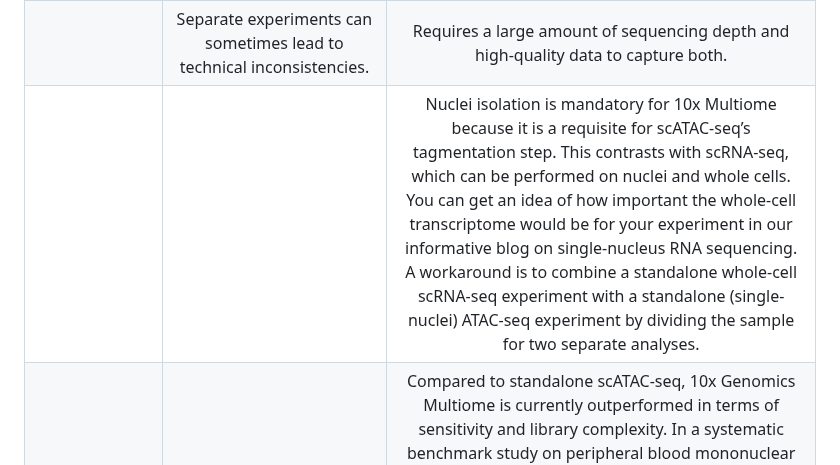
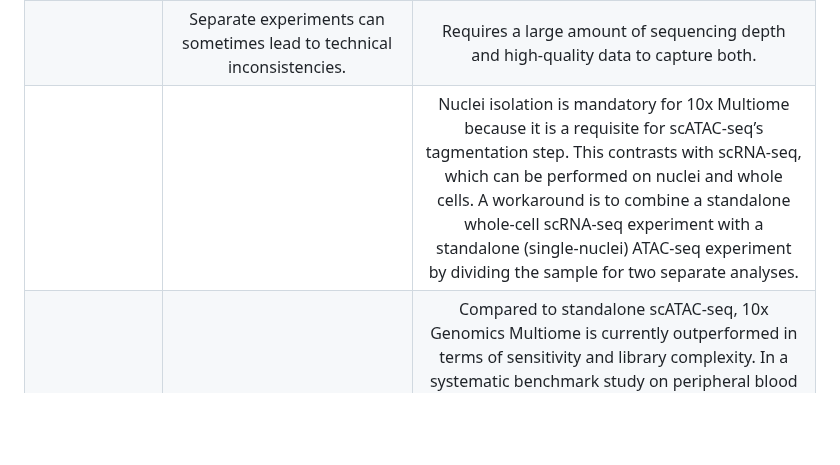
Before and after one commit to stjude-dnb-binfcore/sc-epigenie, a Markdown page: analyses/10x-multiome-vs-scRNAseq-scATAC-seq.md, the part around the change. Rendered like a GitHub page; blank space fills up the shorter version.

Commit message:
Rm sentence with blog

```diff
--- a/analyses/10x-multiome-vs-scRNAseq-scATAC-seq.md
+++ b/analyses/10x-multiome-vs-scRNAseq-scATAC-seq.md
@@ -78,7 +78,7 @@ In the multiomic pipeline, both RNA and ATAC data are collected simultaneously,
 |  | Allows you to use existing pipelines for scRNA-seq and scATAC-seq separately, which may be advantageous if you need specialized tools for each modality. | Simultaneous profiling: You capture both the transcriptome and the epigenome in a single experiment, reducing potential mismatches or batch effects. |
 | Disadvantages | Requires a post-processing integration step, which can be more challenging and may introduce potential mismatches or biases. | Less flexibility: You must use the tools and workflows that are compatible with the 10x multiomic platform (e.g., Cell Ranger and Seurat). |
 |  | Separate experiments can sometimes lead to technical inconsistencies. | Requires a large amount of sequencing depth and high-quality data to capture both. |
-|  |  | Nuclei isolation is mandatory for 10x Multiome because it is a requisite for scATAC-seq’s tagmentation step. This contrasts with scRNA-seq, which can be performed on nuclei and whole cells. You can get an idea of how important the whole-cell transcriptome would be for your experiment in our informative blog on single-nucleus RNA sequencing. A workaround is to combine a standalone whole-cell scRNA-seq experiment with a standalone (single-nuclei) ATAC-seq experiment by dividing the sample for two separate analyses. |
+|  |  | Nuclei isolation is mandatory for 10x Multiome because it is a requisite for scATAC-seq’s tagmentation step. This contrasts with scRNA-seq, which can be performed on nuclei and whole cells. A workaround is to combine a standalone whole-cell scRNA-seq experiment with a standalone (single-nuclei) ATAC-seq experiment by dividing the sample for two separate analyses. |
 |  |  | Compared to standalone scATAC-seq, 10x Genomics Multiome is currently outperformed in terms of sensitivity and library complexity. In a systematic benchmark study on peripheral blood mononuclear cells (De Rop et al., 2023), 10x Genomics Multiome produced half the unique fragment peaks as the most advanced 10x Single Cell ATAC protocol. |
 |  |  | Additional costs while it is less sensitive and efficient in sequencing that standalone scATAC-seq. This has to be taken into account in designs for which scATAC-seq is the primary focus of a study. For these designs, 10x Genomics Single Cell ATAC may be the preferred option. |
 
```
